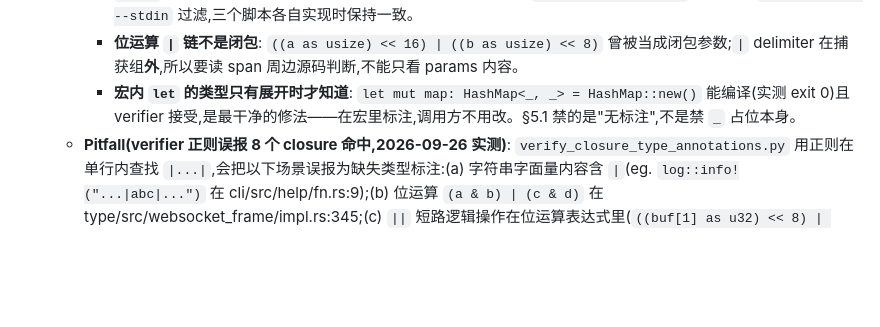
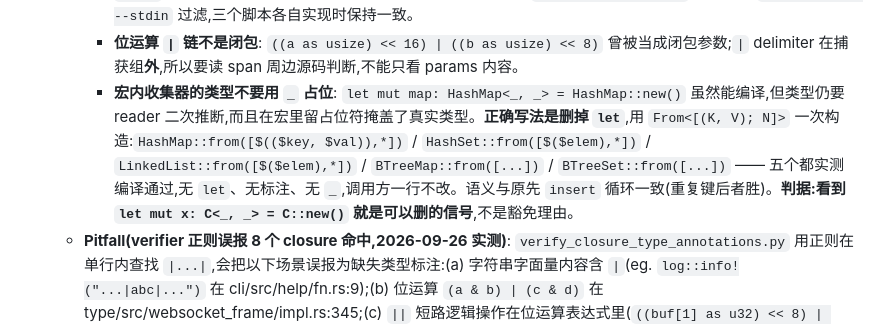
Before and after one commit to eastspire/.agents, a Markdown page: skills/rust-standards/SKILL.md, the part around the change. Rendered like a GitHub page; blank space fills up the shorter version.

Commit message:
fix(standards): build the collection macros with From instead of let
The five macros in std-macro-extensions built their collector with an
untyped let, which §5.1 forbids because a reader has to jump to
`HashMap::new()` to learn the type.

The element types are only known after expansion, so the fix drops the
`let` entirely and uses `From<[(K, V); N]>`:

    HashMap::from([$(($key, $val)),*])
    HashSet::from([$($elem),*])
    LinkedList::from([$($elem),*])
    BTreeMap::from([$(($key, $val)),*])
    BTreeSet::from([$($elem),*])

No binding, no annotation, no placeholder, and the callers are
unchanged. The semantics match the old insert loop, including
last-write-wins on a duplicate key.

23 std-macro-extensions tests pass, clippy is clean under
--all-features --all-targets -D warnings, cargo fmt reports no diff, and
chk35 drops from 5 to 0.

This supersedes the previous attempt on this branch, which annotated the
binding as `HashMap<_, _>`. That compiled but left a placeholder the
reader still has to resolve, which is the problem the rule exists to
prevent.

```diff
--- a/skills/rust-standards/SKILL.md
+++ b/skills/rust-standards/SKILL.md
@@ -249,7 +249,7 @@ description 里写了"euv 任务必同时加载 euv-standards + euv-ui-standards
      - **反面清单(豁免写成整行跳过时的真实漏洞)**: `^\s*//` 会让 `// TODO: move to const: "/Users/sqs/.ssh/id_ed25519"` 不被报;extern 按行豁免会让 `extern "C" fn f() -> &'static str { "/secrets" }` 一行藏六个违规。**每加一类豁免,必须先写"能藏东西"的对立 fixture 并确认被抓,再确认合规侧归零**。
      - **gitignore 排除的目录不是源码**: `crate-cli/tmp/` 有 25 个 scratch crate,`git check-ignore` 已确认被 `/tmp/` 规则排除,扫它报出的违规任何 commit 都不可能包含。`_drop_git_ignored()` 一次批量 `check-ignore --stdin` 过滤,三个脚本各自实现时保持一致。
      - **位运算 `|` 链不是闭包**: `((a as usize) << 16) | ((b as usize) << 8)` 曾被当成闭包参数;`|` delimiter 在捕获组**外**,所以要读 span 周边源码判断,不能只看 params 内容。
-     - **宏内 `let` 的类型只有展开时才知道**: `let mut map: HashMap<_, _> = HashMap::new()` 能编译(实测 exit 0)且 verifier 接受,是最干净的修法——在宏里标注,调用方不用改。§5.1 禁的是"无标注",不是禁 `_` 占位本身。
+     - **宏内收集器的类型不要用 `_` 占位**: `let mut map: HashMap<_, _> = HashMap::new()` 虽然能编译,但类型仍要 reader 二次推断,而且在宏里留占位符掩盖了真实类型。**正确写法是删掉 `let`**,用 `From<[(K, V); N]>` 一次构造:`HashMap::from([$(($key, $val)),*])` / `HashSet::from([$($elem),*])` / `LinkedList::from([$($elem),*])` / `BTreeMap::from([...])` / `BTreeSet::from([...])` —— 五个都实测编译通过,无 `let`、无标注、无 `_`,调用方一行不改。语义与原先 `insert` 循环一致(重复键后者胜)。**判据:看到 `let mut x: C<_, _> = C::new()` 就是可以删的信号**,不是豁免理由。
    - **Pitfall(verifier 正则误报 8 个 closure 命中,2026-09-26 实测)**: `verify_closure_type_annotations.py` 用正则在单行内查找 `|...|`,会把以下场景误报为缺失类型标注:(a) 字符串字面量内容含 `|`(eg. `log::info!("...|abc|...")` 在 cli/src/help/fn.rs:9);(b) 位运算 `(a & b) | (c & d)` 在 type/src/websocket_frame/impl.rs:345;(c) `||` 短路逻辑操作在位运算表达式里(`((buf[1] as u32) << 8) | (buf[2] as u32)` 在 request/src/utils/encode/fn.rs:19)。**这些 false-positive 不能在源代码消除**——reg 区分 closure 和非 closure 需要 AST,不靠 regex。验证:`cargo check` 编译通过 + 用 AST-based tool(如 syn-based tool)对剩余 8 命中二次确认即可。不需要添加类型注解来"骗"verifier。
    - **Pitfall**(2026-09-26 加强): `let x = Vec::new();` 是合法 Rust 代码但项目禁止,因为 reader 必须跳到 `Vec::new()` 返回类型才能推断 `x` 类型。正确写法是 `let x: Vec<u32> = Vec::new();`——直接给类型,reader 不需要二次推理。clippy 没有 `let_underscore_must_use` 之类的规则覆盖这个,所以靠项目级 audit。
 7. **泛型约束必须用 `where`**,不允许 `fn f<T: Bound>()` 直接写(参见 09.2)。
```
